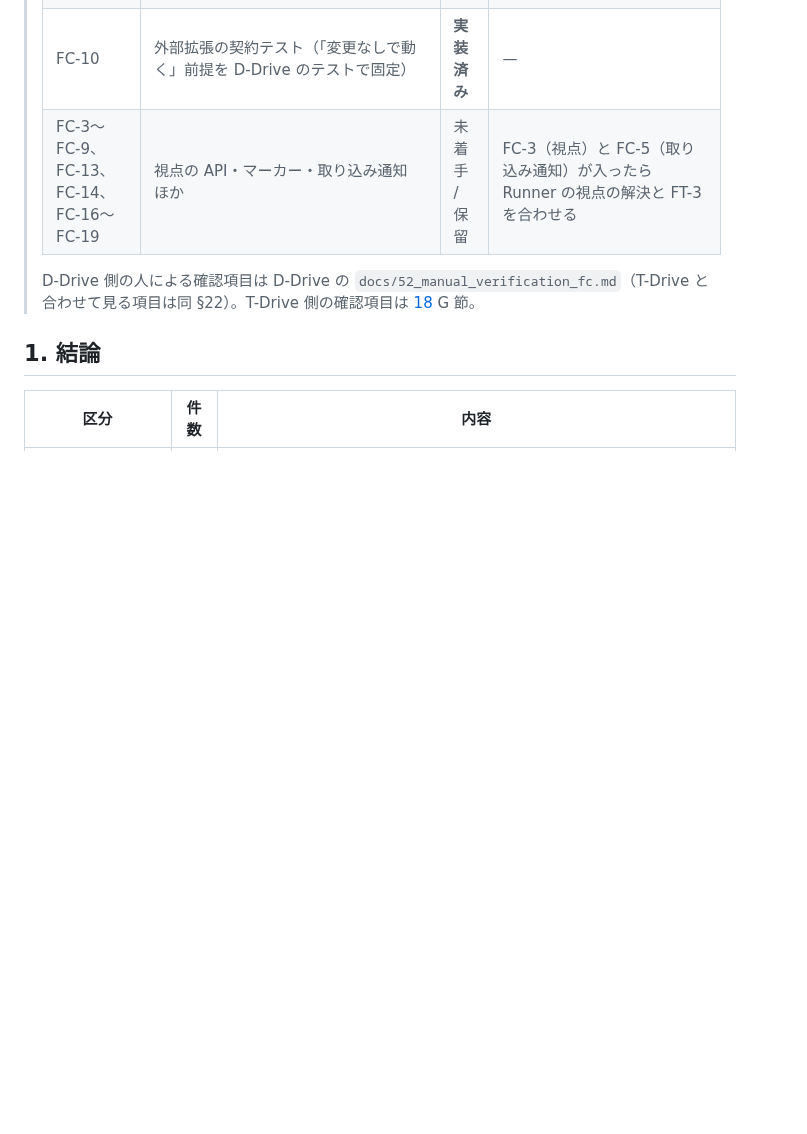
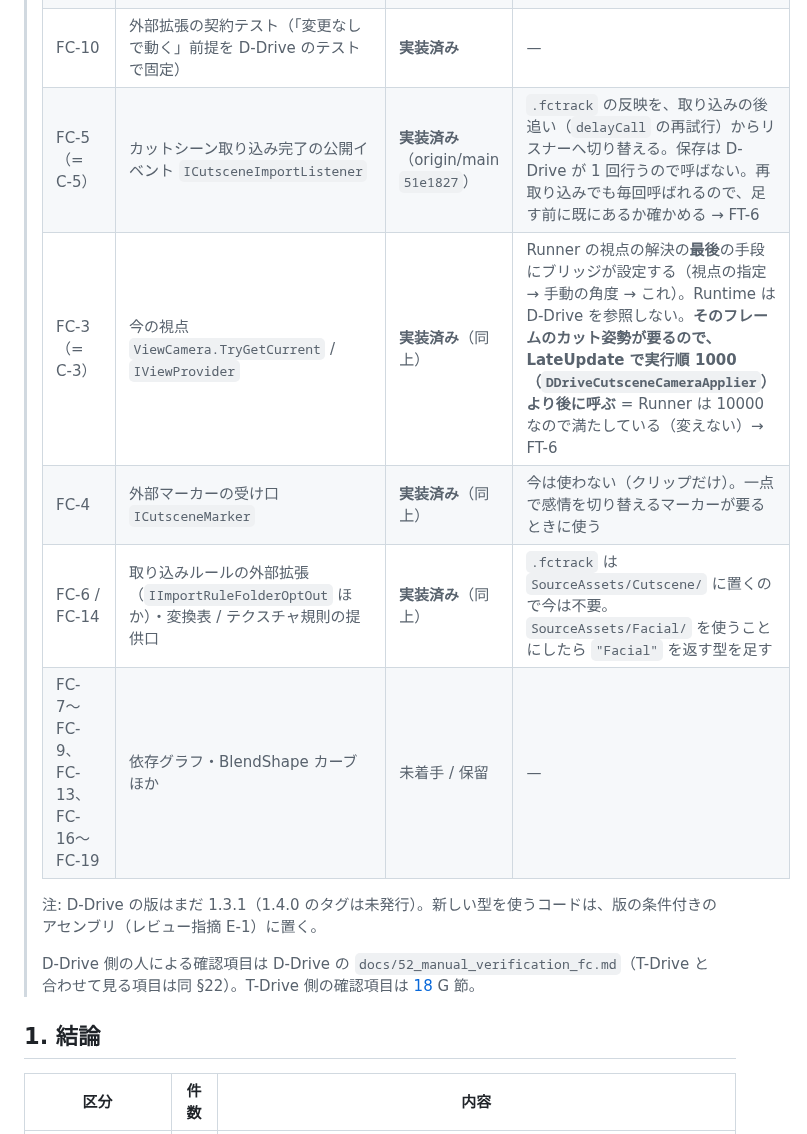
Before and after one commit to wrenchsun/T-Drive, a Markdown page: docs/16_ddrive_changes_for_facial.md, the part around the change. Rendered like a GitHub page; blank space fills up the shorter version.

Commit message:
docs: D-Drive の FC-3 / FC-4 / FC-5 / FC-6 / FC-14 の実装を反映、チケット FT-6（取り込みのリスナーと視点の API への切り替え）
Co-Authored-By: Claude Fable 5.1 <noreply@anthropic.com>

```diff
--- a/docs/16_ddrive_changes_for_facial.md
+++ b/docs/16_ddrive_changes_for_facial.md
@@ -20,7 +20,13 @@
 > | FC-15（= doc17 M-5） | 知らないシェーダーを黙って `DDrive/Lit` に変換しない | **実装済み** | 罠 1（[17](17_ddrive_toon_materials.md) §4）は確認ダイアログで防げる。U-23 の検証は念のため残す |
 > | FC-20 | `FC_` / `fcs_` 接頭辞の予約（D-Drive の一覧から隠す・AnimData が指すと警告） | **実装済み** | 名前の規則を変えない（[15](15_facial_controller_design.md) §7: 改名は MAJOR） |
 > | FC-10 | 外部拡張の契約テスト（「変更なしで動く」前提を D-Drive のテストで固定） | **実装済み** | — |
-> | FC-3〜FC-9、FC-13、FC-14、FC-16〜FC-19 | 視点の API・マーカー・取り込み通知 ほか | 未着手 / 保留 | FC-3（視点）と FC-5（取り込み通知）が入ったら Runner の視点の解決と FT-3 を合わせる |
+> | FC-5（= C-5） | カットシーン取り込み完了の公開イベント `ICutsceneImportListener` | **実装済み**（origin/main `51e1827`） | `.fctrack` の反映を、取り込みの後追い（`delayCall` の再試行）からリスナーへ切り替える。保存は D-Drive が 1 回行うので呼ばない。再取り込みでも毎回呼ばれるので、足す前に既にあるか確かめる → FT-6 |
+> | FC-3（= C-3） | 今の視点 `ViewCamera.TryGetCurrent` / `IViewProvider` | **実装済み**（同上） | Runner の視点の解決の**最後**の手段にブリッジが設定する（視点の指定 → 手動の角度 → これ）。Runtime は D-Drive を参照しない。**そのフレームのカット姿勢が要るので、LateUpdate で実行順 1000（`DDriveCutsceneCameraApplier`）より後に呼ぶ** = Runner は 10000 なので満たしている（変えない）→ FT-6 |
+> | FC-4 | 外部マーカーの受け口 `ICutsceneMarker` | **実装済み**（同上） | 今は使わない（クリップだけ）。一点で感情を切り替えるマーカーが要るときに使う |
+> | FC-6 / FC-14 | 取り込みルールの外部拡張（`IImportRuleFolderOptOut` ほか）・変換表 / テクスチャ規則の提供口 | **実装済み**（同上） | `.fctrack` は `SourceAssets/Cutscene/` に置くので今は不要。`SourceAssets/Facial/` を使うことにしたら `"Facial"` を返す型を足す |
+> | FC-7〜FC-9、FC-13、FC-16〜FC-19 | 依存グラフ・BlendShape カーブ ほか | 未着手 / 保留 | — |
+>
+> 注: D-Drive の版はまだ 1.3.1（1.4.0 のタグは未発行）。新しい型を使うコードは、版の条件付きのアセンブリ（レビュー指摘 E-1）に置く。
 >
 > D-Drive 側の人による確認項目は D-Drive の `docs/52_manual_verification_fc.md`（T-Drive と合わせて見る項目は同 §22）。T-Drive 側の確認項目は [18](18_manual_verification_facial.md) G 節。
 
```
Also changed, not shown: docs/tasks.md (+1 -0 lines).
